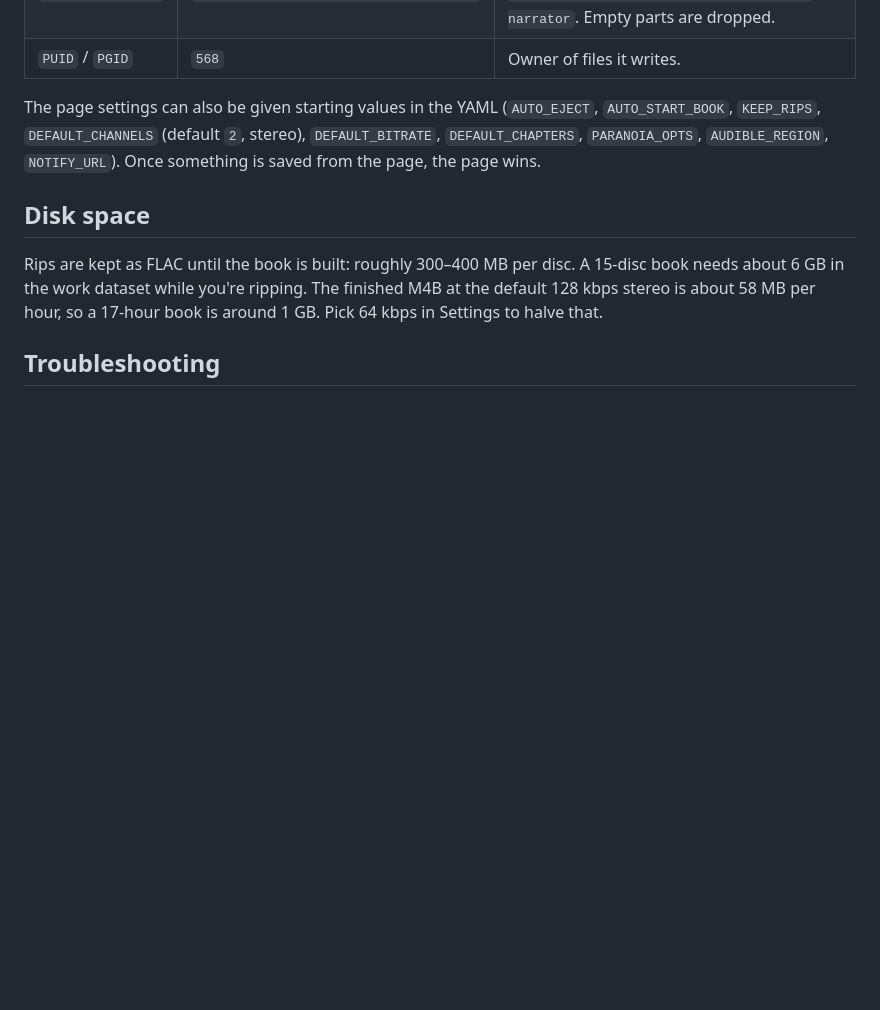
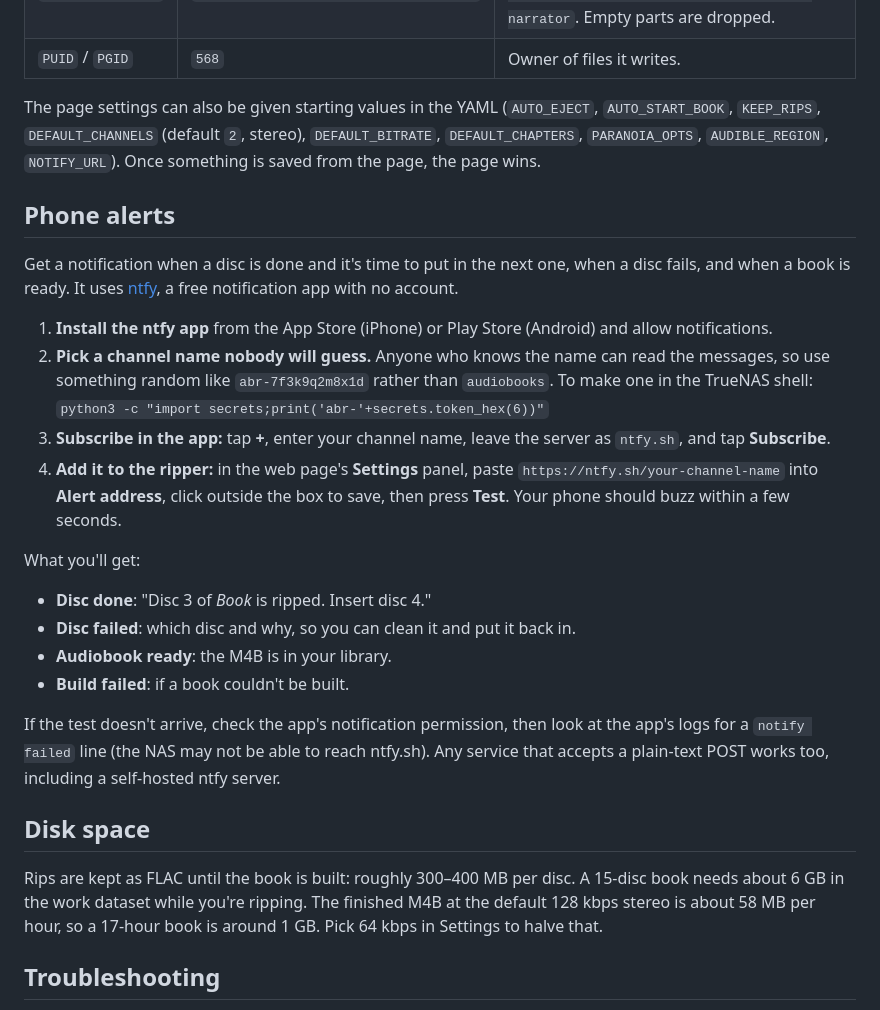
Before and after one commit to ssrt33/audiobook-ripper, a Markdown page: README.md, the part around the change. Rendered like a GitHub page; blank space fills up the shorter version.

Commit message:
README: step-by-step phone alert setup
Co-Authored-By: Claude Opus 5.5 <noreply@anthropic.com>
Claude-Session: https://claude.ai/code/session_01RcipeERxsx4sXfF55JKyP1

```diff
--- a/README.md
+++ b/README.md
@@ -96,6 +96,32 @@ The page settings can also be given starting values in the YAML (`AUTO_EJECT`, `
 `KEEP_RIPS`, `DEFAULT_CHANNELS` (default `2`, stereo), `DEFAULT_BITRATE`, `DEFAULT_CHAPTERS`,
 `PARANOIA_OPTS`, `AUDIBLE_REGION`, `NOTIFY_URL`). Once something is saved from the page, the page wins.
 
+## Phone alerts
+
+Get a notification when a disc is done and it's time to put in the next one, when a disc fails,
+and when a book is ready. It uses [ntfy](https://ntfy.sh), a free notification app with no account.
+
+1. **Install the ntfy app** from the App Store (iPhone) or Play Store (Android) and allow notifications.
+2. **Pick a channel name nobody will guess.** Anyone who knows the name can read the messages, so
+   use something random like `abr-7f3k9q2m8x1d` rather than `audiobooks`. To make one in the
+   TrueNAS shell: `python3 -c "import secrets;print('abr-'+secrets.token_hex(6))"`
+3. **Subscribe in the app:** tap **+**, enter your channel name, leave the server as `ntfy.sh`,
+   and tap **Subscribe**.
+4. **Add it to the ripper:** in the web page's **Settings** panel, paste
+   `https://ntfy.sh/your-channel-name` into **Alert address**, click outside the box to save, then
+   press **Test**. Your phone should buzz within a few seconds.
+
+What you'll get:
+
+- **Disc done**: "Disc 3 of *Book* is ripped. Insert disc 4."
+- **Disc failed**: which disc and why, so you can clean it and put it back in.
+- **Audiobook ready**: the M4B is in your library.
+- **Build failed**: if a book couldn't be built.
+
+If the test doesn't arrive, check the app's notification permission, then look at the app's logs for
+a `notify failed` line (the NAS may not be able to reach ntfy.sh). Any service that accepts a
+plain-text POST works too, including a self-hosted ntfy server.
+
 ## Disk space
 
 Rips are kept as FLAC until the book is built: roughly 300–400 MB per disc. A 15-disc
```
